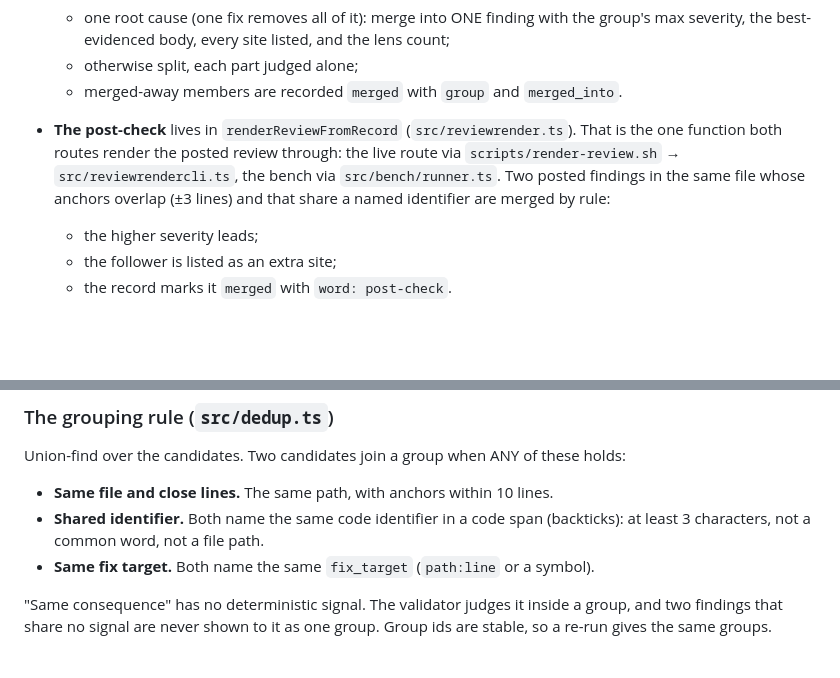
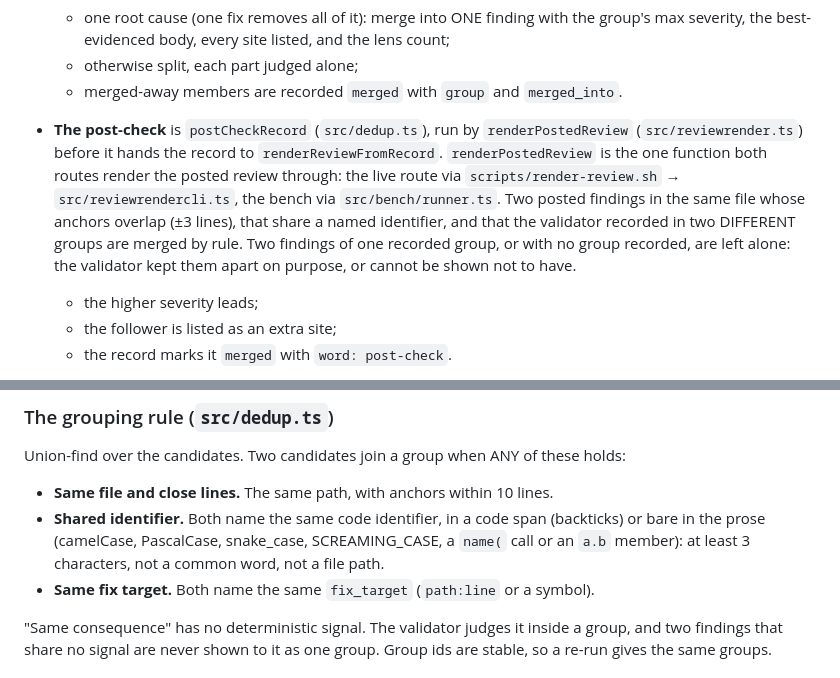
Before and after one commit to quickchatai/quickreview, a Markdown page: docs/duplicate-merge.md, 2 parts joined by grey strips. Drawn GitHub-style; blank space fills up the shorter version.

```diff
--- a/docs/duplicate-merge.md
+++ b/docs/duplicate-merge.md
@@ -54,11 +54,16 @@ lives where both routes run the same code:
     lens count;
   - otherwise split, each part judged alone;
   - merged-away members are recorded `merged` with `group` and `merged_into`.
-- **The post-check** lives in `renderReviewFromRecord` (`src/reviewrender.ts`).
-  That is the one function both routes render the posted review through: the live
-  route via `scripts/render-review.sh` → `src/reviewrendercli.ts`, the bench via
+- **The post-check** is `postCheckRecord` (`src/dedup.ts`), run by
+  `renderPostedReview` (`src/reviewrender.ts`) before it hands the record to
+  `renderReviewFromRecord`. `renderPostedReview` is the one function both routes
+  render the posted review through: the live route via
+  `scripts/render-review.sh` → `src/reviewrendercli.ts`, the bench via
   `src/bench/runner.ts`. Two posted findings in the same file whose anchors
-  overlap (±3 lines) and that share a named identifier are merged by rule:
+  overlap (±3 lines), that share a named identifier, and that the validator
+  recorded in two DIFFERENT groups are merged by rule. Two findings of one
+  recorded group, or with no group recorded, are left alone: the validator
+  kept them apart on purpose, or cannot be shown not to have.
   - the higher severity leads;
   - the follower is listed as an extra site;
   - the record marks it `merged` with `word: post-check`.
@@ -78,8 +83,10 @@ lives where both routes run the same code:
 Union-find over the candidates. Two candidates join a group when ANY of these holds:
 
 - **Same file and close lines.** The same path, with anchors within 10 lines.
-- **Shared identifier.** Both name the same code identifier in a code span
-  (backticks): at least 3 characters, not a common word, not a file path.
+- **Shared identifier.** Both name the same code identifier, in a code span
+  (backticks) or bare in the prose (camelCase, PascalCase, snake_case,
+  SCREAMING_CASE, a `name(` call or an `a.b` member): at least 3 characters,
+  not a common word, not a file path.
 - **Same fix target.** Both name the same `fix_target` (`path:line` or a symbol).
 
 "Same consequence" has no deterministic signal. The validator judges it inside a
```
Also changed, not shown: bench/aacr/README.md (+11 -3 lines).
